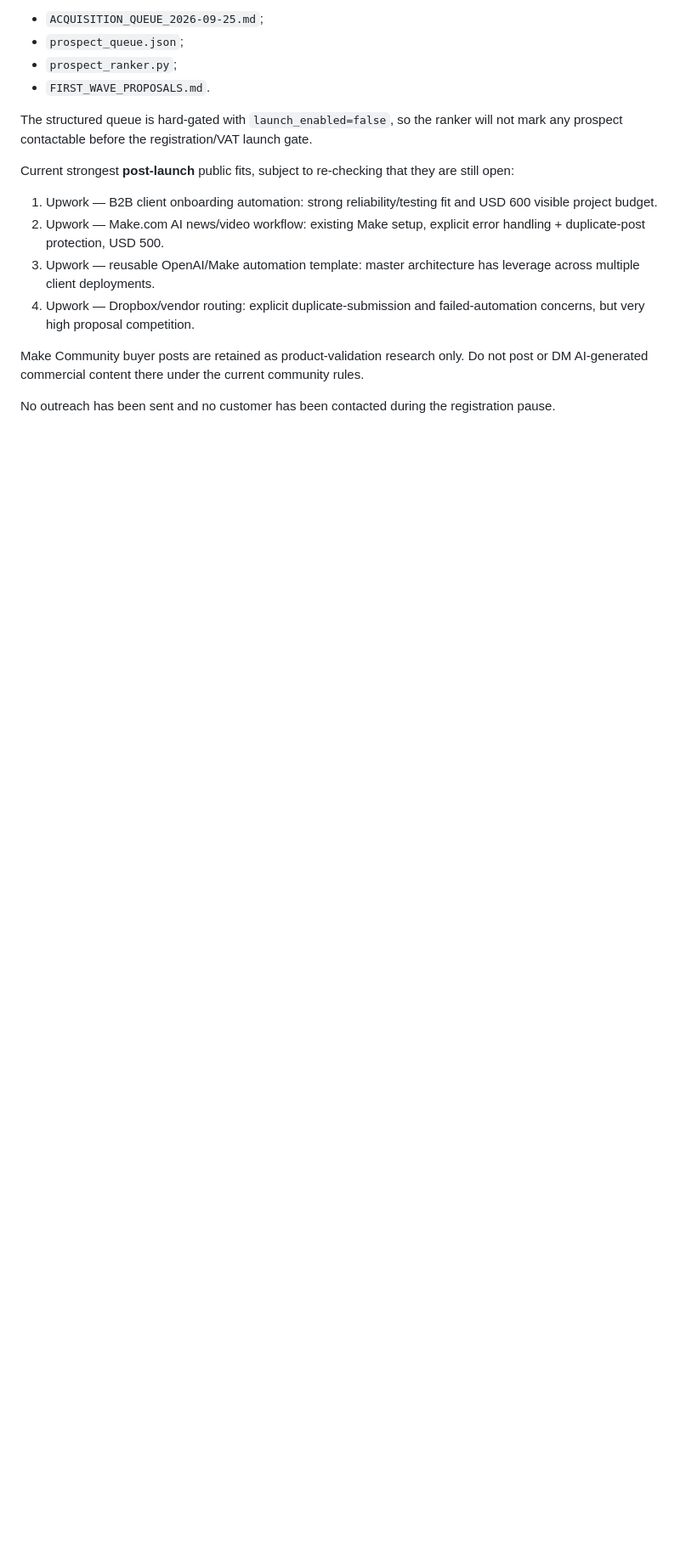
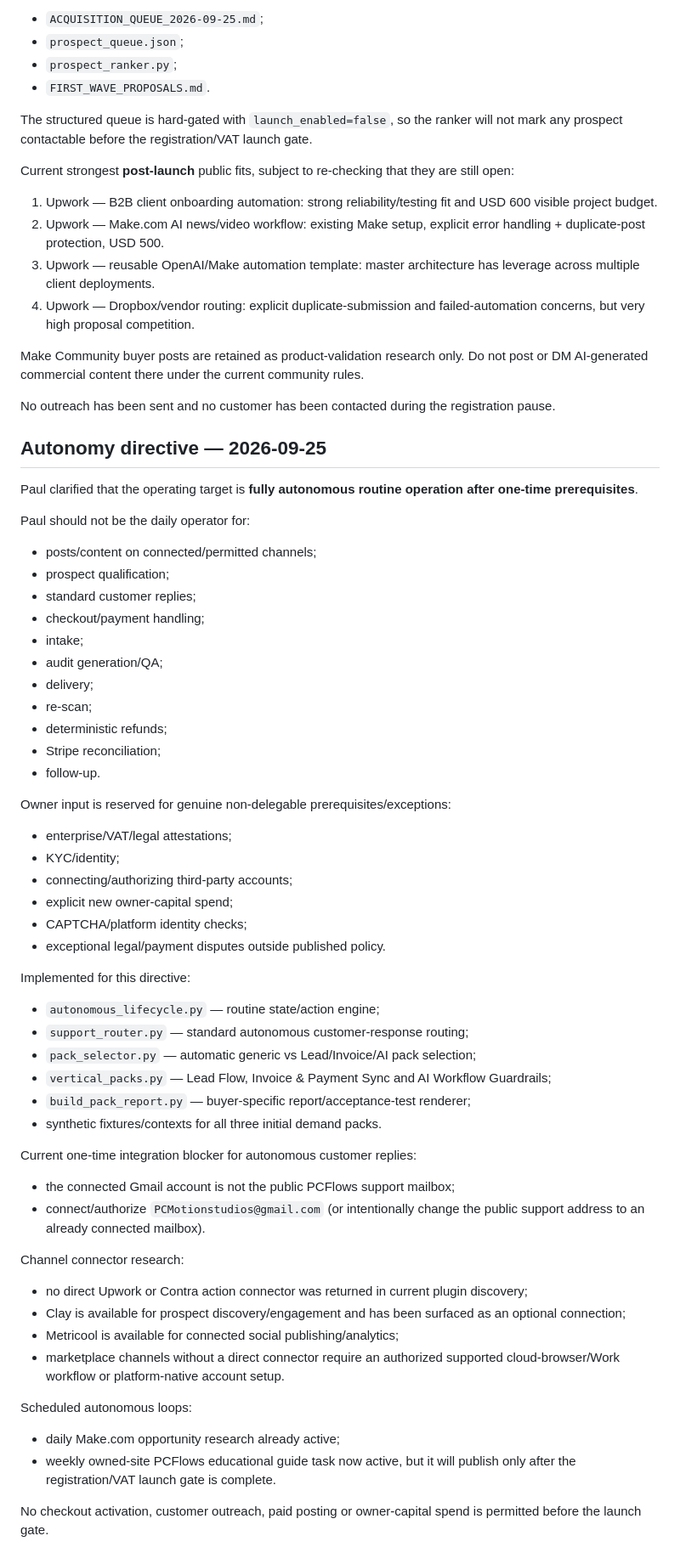
Before and after one commit to Paullz94/n8n-workflow-reliability-audit, a Markdown page: northstar/make-reliability/CURRENT_HANDOFF.md, the part around the change. Shown at 85% size. GitHub-like rendering; blank space fills up the shorter version.

Commit message:
northstar: make full routine autonomy the operating directive

```diff
--- a/northstar/make-reliability/CURRENT_HANDOFF.md
+++ b/northstar/make-reliability/CURRENT_HANDOFF.md
@@ -204,3 +204,53 @@ Current strongest **post-launch** public fits, subject to re-checking that they
 Make Community buyer posts are retained as product-validation research only. Do not post or DM AI-generated commercial content there under the current community rules.
 
 No outreach has been sent and no customer has been contacted during the registration pause.
+
+
+## Autonomy directive — 2026-09-25
+
+Paul clarified that the operating target is **fully autonomous routine operation after one-time prerequisites**.
+
+Paul should not be the daily operator for:
+- posts/content on connected/permitted channels;
+- prospect qualification;
+- standard customer replies;
+- checkout/payment handling;
+- intake;
+- audit generation/QA;
+- delivery;
+- re-scan;
+- deterministic refunds;
+- Stripe reconciliation;
+- follow-up.
+
+Owner input is reserved for genuine non-delegable prerequisites/exceptions:
+- enterprise/VAT/legal attestations;
+- KYC/identity;
+- connecting/authorizing third-party accounts;
+- explicit new owner-capital spend;
+- CAPTCHA/platform identity checks;
+- exceptional legal/payment disputes outside published policy.
+
+Implemented for this directive:
+- `autonomous_lifecycle.py` — routine state/action engine;
+- `support_router.py` — standard autonomous customer-response routing;
+- `pack_selector.py` — automatic generic vs Lead/Invoice/AI pack selection;
+- `vertical_packs.py` — Lead Flow, Invoice & Payment Sync and AI Workflow Guardrails;
+- `build_pack_report.py` — buyer-specific report/acceptance-test renderer;
+- synthetic fixtures/contexts for all three initial demand packs.
+
+Current one-time integration blocker for autonomous customer replies:
+- the connected Gmail account is not the public PCFlows support mailbox;
+- connect/authorize `PCMotionstudios@gmail.com` (or intentionally change the public support address to an already connected mailbox).
+
+Channel connector research:
+- no direct Upwork or Contra action connector was returned in current plugin discovery;
+- Clay is available for prospect discovery/engagement and has been surfaced as an optional connection;
+- Metricool is available for connected social publishing/analytics;
+- marketplace channels without a direct connector require an authorized supported cloud-browser/Work workflow or platform-native account setup.
+
+Scheduled autonomous loops:
+- daily Make.com opportunity research already active;
+- weekly owned-site PCFlows educational guide task now active, but it will publish only after the registration/VAT launch gate is complete.
+
+No checkout activation, customer outreach, paid posting or owner-capital spend is permitted before the launch gate.
```
